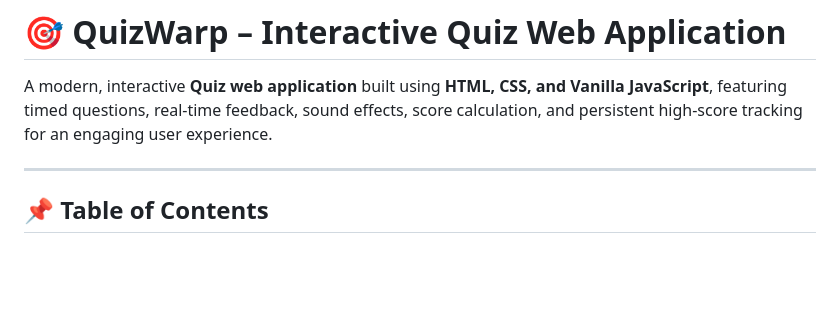
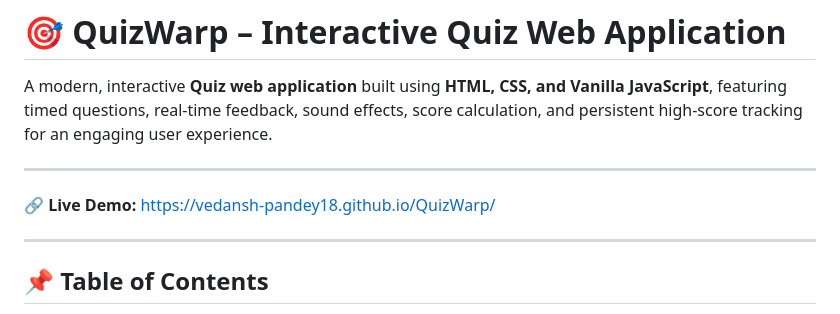
Before and after one commit to vedansh-pandey18/QuizWarp, a Markdown page: README.md, the part around the change. Rendered like a GitHub page; blank space fills up the shorter version.

Commit message:
Add live demo link to README
Added a live demo link to the README.

```diff
--- a/README.md
+++ b/README.md
@@ -1,6 +1,10 @@
 # 🎯 QuizWarp – Interactive Quiz Web Application
 
 A modern, interactive **Quiz web application** built using **HTML, CSS, and Vanilla JavaScript**, featuring timed questions, real-time feedback, sound effects, score calculation, and persistent high-score tracking for an engaging user experience.
+
+---
+
+🔗 **Live Demo:** https://vedansh-pandey18.github.io/QuizWarp/
 
 ---
 
```
